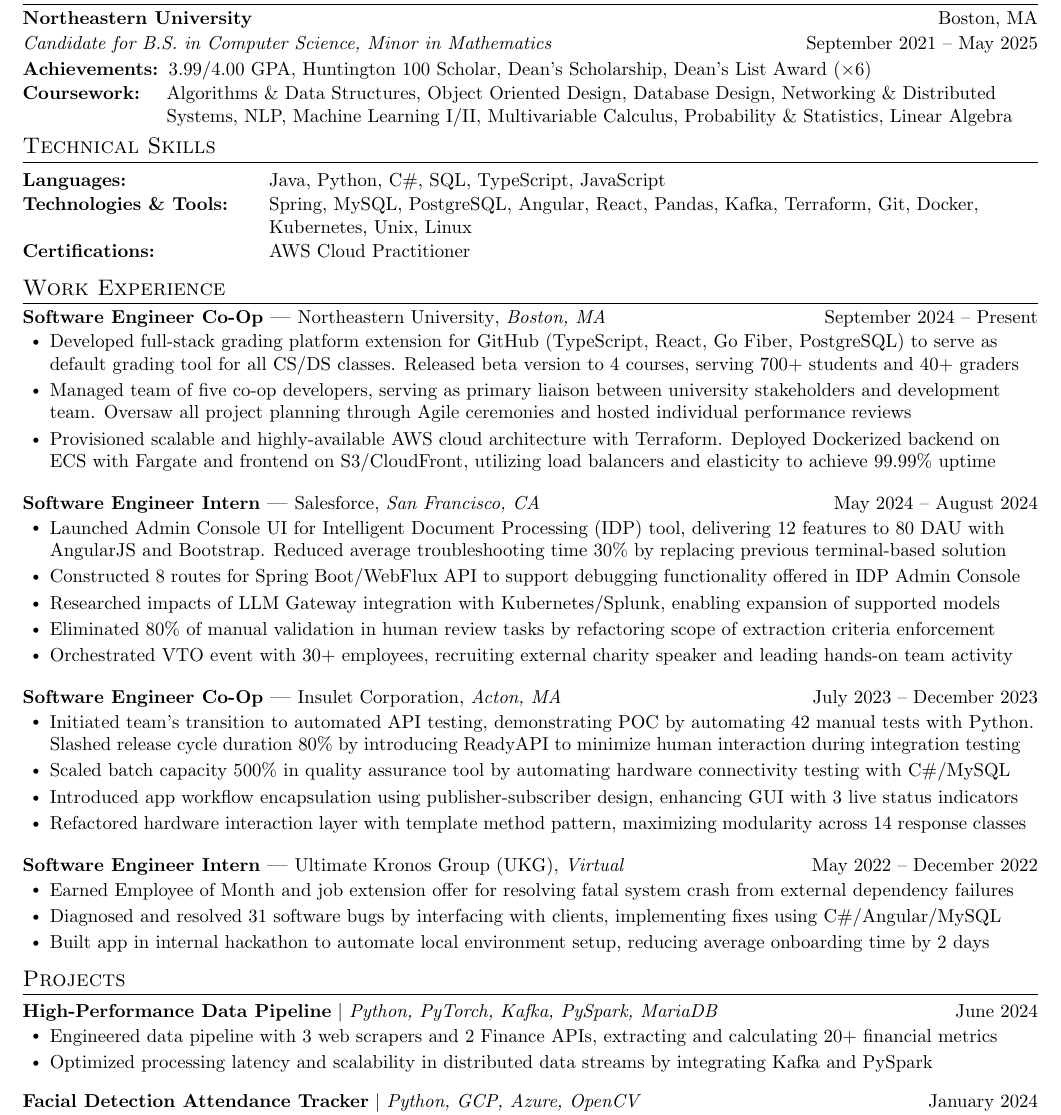
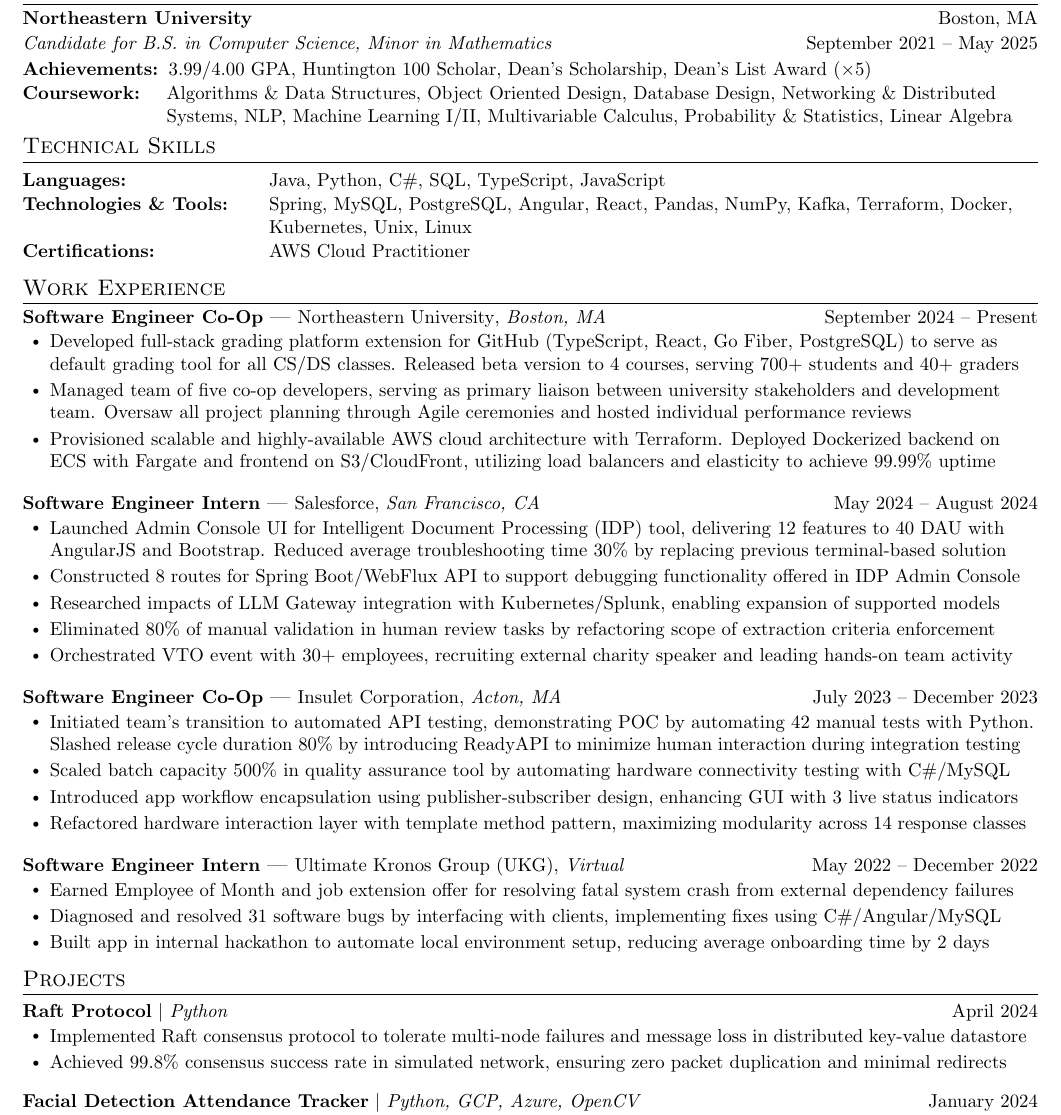
Before and after one commit to sebytremblay/resume, a LaTeX document (main.tex): part of the page, cut so that both start at the same text. Compiled offline with pdfLaTeX.

Commit message:
Updates from Overleaf

```diff
--- a/main.tex
+++ b/main.tex
@@ -145,7 +145,7 @@
       {Northeastern University}{Boston, MA}
       {Candidate for B.S. in Computer Science, Minor in Mathematics}{September 2021 -- May 2025}
     \begin{description}[leftmargin=!,labelwidth=\widthof{\small\textit{Achievements:X}}, itemsep=0.5pt, parsep=0.5pt]
-      \item[\small{Achievements:}] \small 3.99/4.00 GPA, Huntington 100 Scholar, Dean's Scholarship, Dean’s List Award ($\times 6$)
+      \item[\small{Achievements:}] \small 3.99/4.00 GPA, Huntington 100 Scholar, Dean's Scholarship, Dean’s List Award ($\times 5$)
       \item[\small{Coursework:}] \small Algorithms \& Data Structures, Object Oriented Design, Database Design, Networking \& Distributed Systems, NLP, Machine Learning I/II, Multivariable Calculus, Probability \& Statistics, Linear Algebra
     \end{description}
     \vspace{-8pt}
@@ -155,7 +155,7 @@
 \section{Technical Skills}
  \begin{description}[leftmargin=!,labelwidth=\widthof{\small\textit{Programming Languages:XX}}, itemsep=0.5pt, parsep=0.5pt]
   \item[\small{Languages:}] \small Java, Python,  C\#, SQL, TypeScript, JavaScript
-  \item[\small{Technologies \& Tools:}] \small Spring, MySQL, PostgreSQL, Angular, React, Pandas, Kafka, Terraform, Git, Docker, Kubernetes, Unix, Linux
+\item[\small{Technologies \& Tools:}] \small Spring, MySQL, PostgreSQL, Angular, React, Pandas, NumPy, Kafka, Terraform, Docker, Kubernetes, Unix, Linux
   % \item[\small{Developer Tools:}] \small Git, Docker, Kubernetes, Unix, Linux, Jira
   \item[\small{Certifications:}] \small AWS Cloud Practitioner
 \end{description}
@@ -195,7 +195,7 @@
         %\resumeItem{Spearheaded launch of admin console for Intelligent Document Processing (IDP) product with Angular and Bootstrap, empowering hundreds of daily users to manage ongoing and failed IDP executions in centralized application}
 
         %\resumeItem{Spearheaded launch of IDP Admin Console UI, delivering 12 monitoring features with AngularJS and Bootstrap. Reduced average troubleshooting time 30\% by shifting solution engineers from terminal to centralized application}
-        \resumeItem{Launched Admin Console UI for Intelligent Document Processing (IDP) tool, delivering 12 features to 80 DAU with AngularJS and Bootstrap. Reduced average troubleshooting time 30\% by replacing previous terminal-based solution}
+        \resumeItem{Launched Admin Console UI for Intelligent Document Processing (IDP) tool, delivering 12 features to 40 DAU with AngularJS and Bootstrap. Reduced average troubleshooting time 30\% by replacing previous terminal-based solution}
 
 
         %\resumeItem{Extended 2 Spring Boot/WebFlux APIs with 8 new routes to introduce admin functionality in Intelligent Document Processing tool, enhancing data management (PostgreSQL, Redis) and runtime microservices (AWS Textract)}
@@ -289,12 +289,21 @@
 \section{Projects}
     \resumeSubHeadingListStart
         \resumeProjectHeading
-            {\textbf{High-Performance Data Pipeline} $|$ \emph{Python, PyTorch, Kafka, PySpark, MariaDB}}{June 2024}
+            {\textbf{Raft Protocol} $|$ \emph{Python}}{April 2024}
         \resumeItemListStart
-            \resumeItem{Engineered data pipeline with 3 web scrapers and 2 Finance APIs, extracting and calculating 20+ financial metrics}
-            \resumeItem{Optimized processing latency and scalability in distributed data streams by integrating Kafka and PySpark}
-            %\resumeItem{Trained BiGRU neural network with PyTorch, predicting direction and degree of stock movement in real-time}
+            % \resumeItem{Implemented Raft consensus protocol to handle network partitions and leader failures in distributed key-value datastore}
+            % \resumeItem{Tolerated multi-node failures and $>25\%$ message loss in simulated environment, achieving 99.8\% consensus success rate}
+
+            \resumeItem{Implemented Raft consensus protocol to tolerate multi-node failures and message loss in distributed key-value datastore}
+            \resumeItem{Achieved 99.8\% consensus success rate in simulated network, ensuring zero packet duplication and minimal redirects}
         \resumeItemListEnd
+        % \resumeProjectHeading
+        %     {\textbf{High-Performance Data Pipeline} $|$ \emph{Python, PyTorch, Kafka, PySpark, MariaDB}}{June 2024}
+        % \resumeItemListStart
+        %     \resumeItem{Engineered data pipeline with 3 web scrapers and 2 Finance APIs, extracting and calculating 20+ financial metrics}
+        %     \resumeItem{Optimized processing latency and scalability in distributed data streams by integrating Kafka and PySpark}
+        %     %\resumeItem{Trained BiGRU neural network with PyTorch, predicting direction and degree of stock movement in real-time}
+        % \resumeItemListEnd
         \resumeProjectHeading
             {\textbf{Facial Detection Attendance Tracker} $|$ \emph{Python, GCP, Azure, OpenCV}}{January 2024}
             \resumeItemListStart
```
